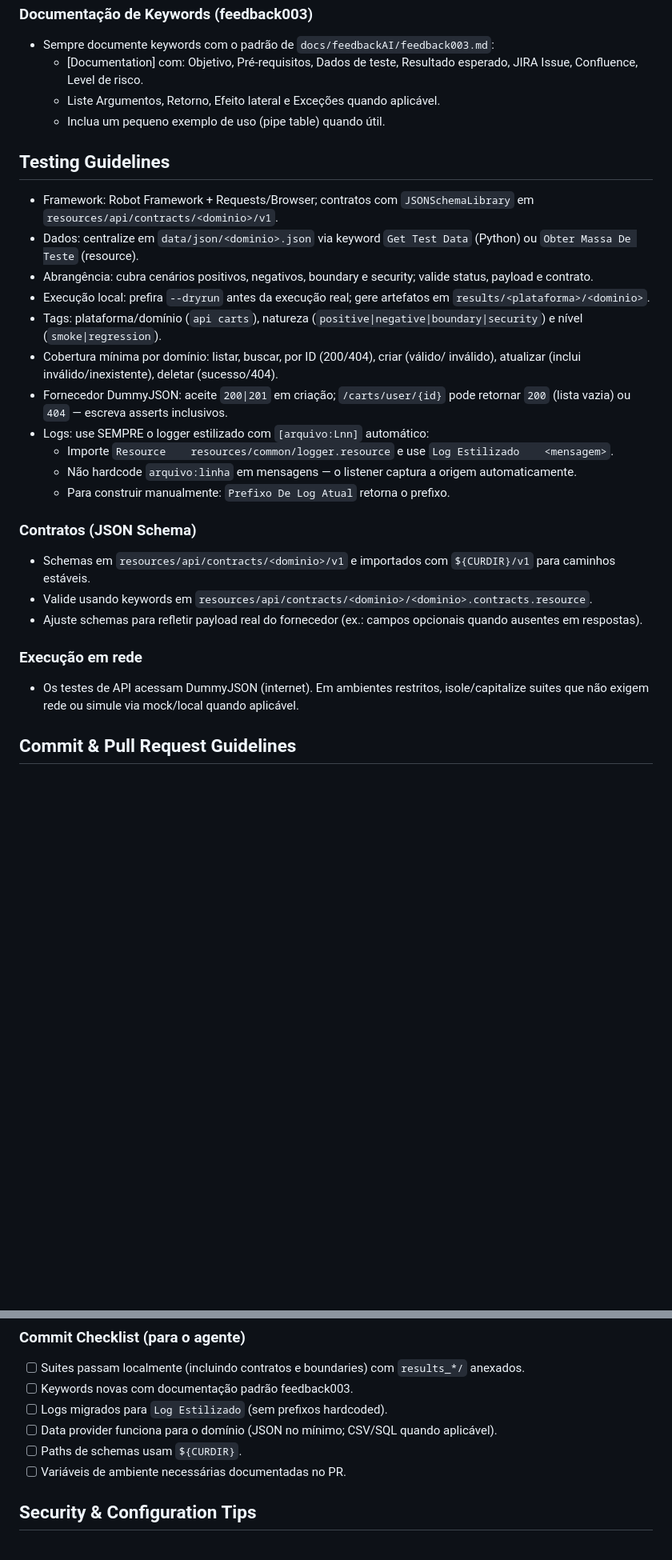
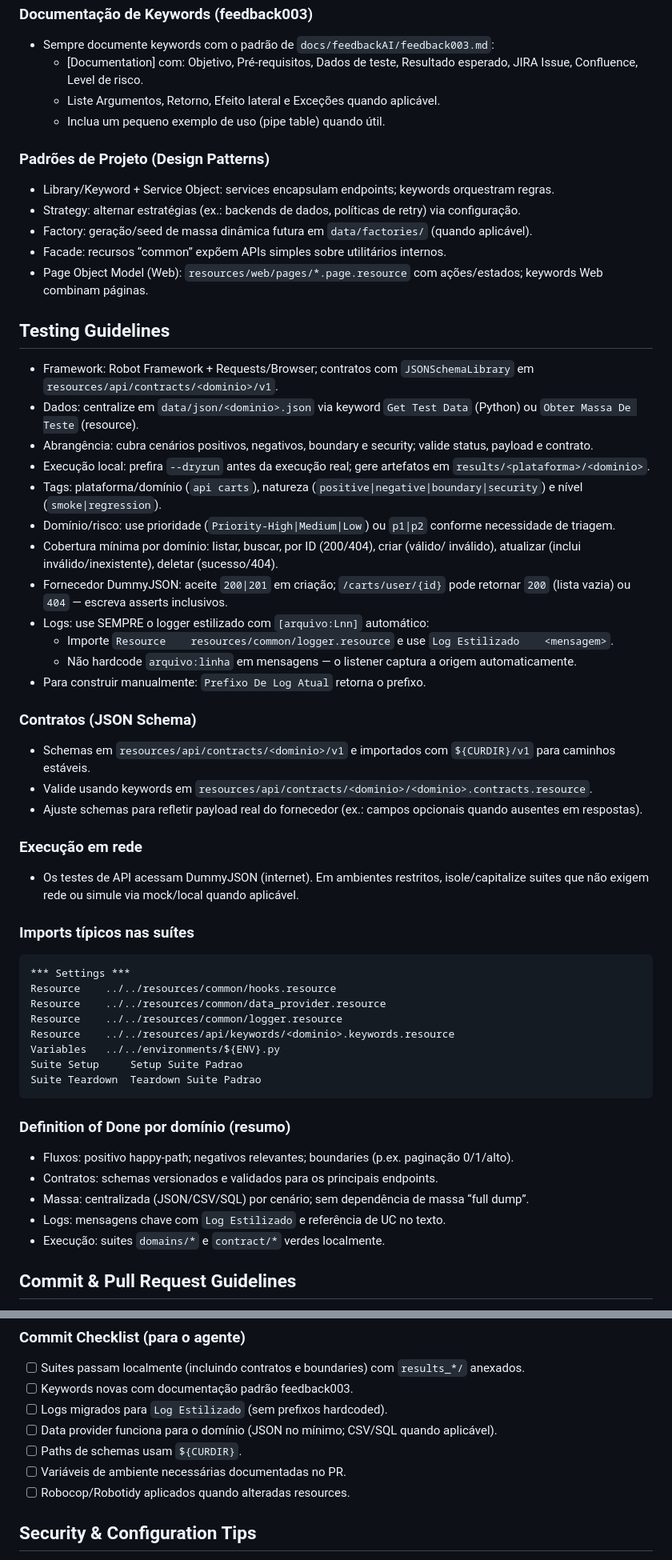
Before and after one commit to VoltHertz/framework-robot-unificado, a Markdown page: AGENTS.md, 2 parts joined by grey strips. Shown at 80% size. GitHub-like rendering; blank space fills up the shorter version.

Commit message:
docs(AGENTS): consolidar instruções antigas (projeto/arquitetura) — camadas API/Web/Mobile, padrões de projeto, DoD por domínio, imports típicos, resultados, massa full vs curada e troubleshooting

````diff
--- a/AGENTS.md
+++ b/AGENTS.md
@@ -29,18 +36,26 @@
   - Liste Argumentos, Retorno, Efeito lateral e Exceções quando aplicável.
   - Inclua um pequeno exemplo de uso (pipe table) quando útil.
 
+### Padrões de Projeto (Design Patterns)
+- Library/Keyword + Service Object: services encapsulam endpoints; keywords orquestram regras.
+- Strategy: alternar estratégias (ex.: backends de dados, políticas de retry) via configuração.
+- Factory: geração/seed de massa dinâmica futura em `data/factories/` (quando aplicável).
+- Facade: recursos “common” expõem APIs simples sobre utilitários internos.
+- Page Object Model (Web): `resources/web/pages/*.page.resource` com ações/estados; keywords Web combinam páginas.
+
 ## Testing Guidelines
 - Framework: Robot Framework + Requests/Browser; contratos com `JSONSchemaLibrary` em `resources/api/contracts/<dominio>/v1`.
 - Dados: centralize em `data/json/<dominio>.json` via keyword `Get Test Data` (Python) ou `Obter Massa De Teste` (resource).
 - Abrangência: cubra cenários positivos, negativos, boundary e security; valide status, payload e contrato.
 - Execução local: prefira `--dryrun` antes da execução real; gere artefatos em `results/<plataforma>/<dominio>`.
  - Tags: plataforma/domínio (`api carts`), natureza (`positive|negative|boundary|security`) e nível (`smoke|regression`).
+  - Domínio/risco: use prioridade (`Priority-High|Medium|Low`) ou `p1|p2` conforme necessidade de triagem.
  - Cobertura mínima por domínio: listar, buscar, por ID (200/404), criar (válido/ inválido), atualizar (inclui inválido/inexistente), deletar (sucesso/404).
  - Fornecedor DummyJSON: aceite `200|201` em criação; `/carts/user/{id}` pode retornar `200` (lista vazia) ou `404` — escreva asserts inclusivos.
  - Logs: use SEMPRE o logger estilizado com `[arquivo:Lnn]` automático:
    - Importe `Resource    resources/common/logger.resource` e use `Log Estilizado    <mensagem>`.
    - Não hardcode `arquivo:linha` em mensagens — o listener captura a origem automaticamente.
-   - Para construir manualmente: `Prefixo De Log Atual` retorna o prefixo.
+  - Para construir manualmente: `Prefixo De Log Atual` retorna o prefixo.
 
 ### Contratos (JSON Schema)
 - Schemas em `resources/api/contracts/<dominio>/v1` e importados com `${CURDIR}/v1` para caminhos estáveis.
@@ -49,6 +64,25 @@
 
 ### Execução em rede
 - Os testes de API acessam DummyJSON (internet). Em ambientes restritos, isole/capitalize suites que não exigem rede ou simule via mock/local quando aplicável.
+
+### Imports típicos nas suítes
+```robot
+*** Settings ***
+Resource    ../../resources/common/hooks.resource
+Resource    ../../resources/common/data_provider.resource
+Resource    ../../resources/common/logger.resource
+Resource    ../../resources/api/keywords/<dominio>.keywords.resource
+Variables   ../../environments/${ENV}.py
+Suite Setup     Setup Suite Padrao
+Suite Teardown  Teardown Suite Padrao
+```
+
+### Definition of Done por domínio (resumo)
+- Fluxos: positivo happy-path; negativos relevantes; boundaries (p.ex. paginação 0/1/alto).
+- Contratos: schemas versionados e validados para os principais endpoints.
+- Massa: centralizada (JSON/CSV/SQL) por cenário; sem dependência de massa “full dump”.
+- Logs: mensagens chave com `Log Estilizado` e referência de UC no texto.
+- Execução: suites `domains/*` e `contract/*` verdes localmente.
 
 ## Commit & Pull Request Guidelines
 - Commits: siga Conventional Commits (ex.: `feat(api/carts): adicionar lista paginada`, `fix(resources): ajustar schema`). Scopes comuns: `api/<dominio>`, `resources`, `libs`, `docs`, `configs`, `tests`.
@@ -61,6 +95,7 @@
 - [ ] Data provider funciona para o domínio (JSON no mínimo; CSV/SQL quando aplicável).
 - [ ] Paths de schemas usam `${CURDIR}`.
 - [ ] Variáveis de ambiente necessárias documentadas no PR.
+ - [ ] Robocop/Robotidy aplicados quando alteradas resources.
 
 ## Security & Configuration Tips
 - Não commit secrets; use `environments/secrets.template.yaml`. Configure endpoints e flags (ex.: `BASE_URL_API_DUMMYJSON`, `BROWSER_HEADLESS`) em `environments/<env>.py` e selecione via `-v ENV:<env>`.
````
Also changed, not shown: other parts of AGENTS.md (+12 -0 lines).
